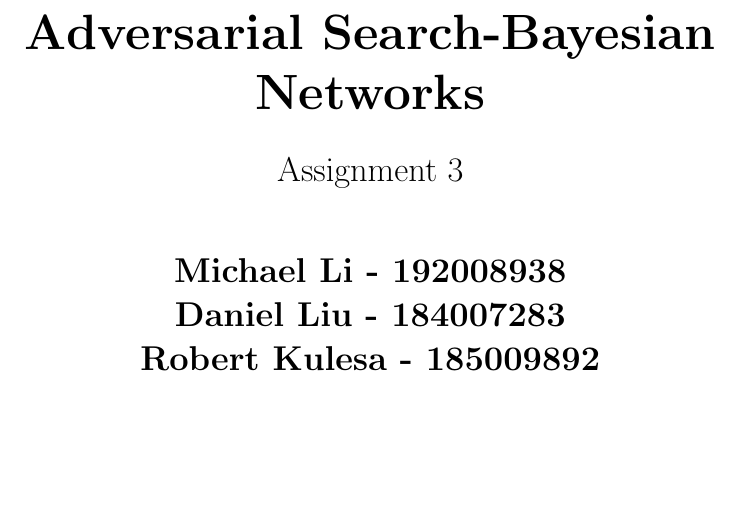
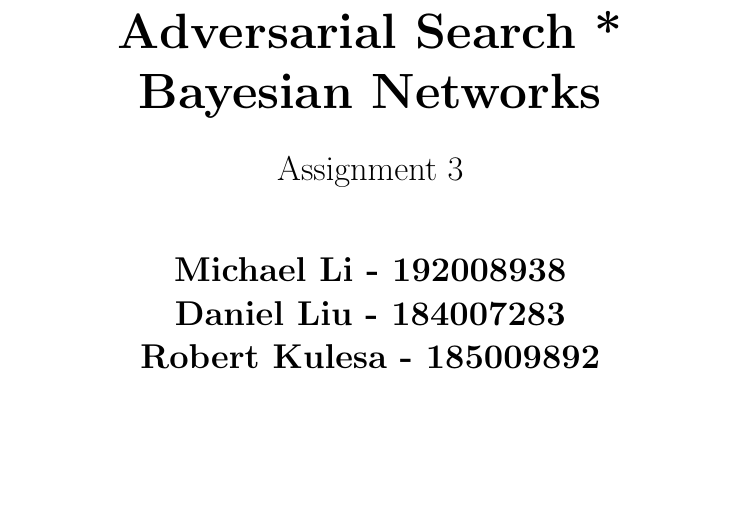
Before and after one commit to RobKulesa/CS440-Intro-to-AI, a LaTeX problem sheet (Assignment 3 - Adversarial Search & Bayesian Networksreport.tex): part of page 1 of 3 before the commit and part of page 1 of 2 after it, cut so that both start at the same text. Compiled offline with pdfLaTeX.

```diff
--- a/Assignment 3/report.tex
+++ b/Assignment 3 - Adversarial Search & Bayesian Networksreport.tex
@@ -15,7 +15,7 @@
             \vspace{1cm}
 
             \Huge
-            \textbf{Adversarial Search-Bayesian Networks}
+            \textbf{Adversarial Search * Bayesian Networks}
 
             \vspace{0.5cm}
             \LARGE
```
